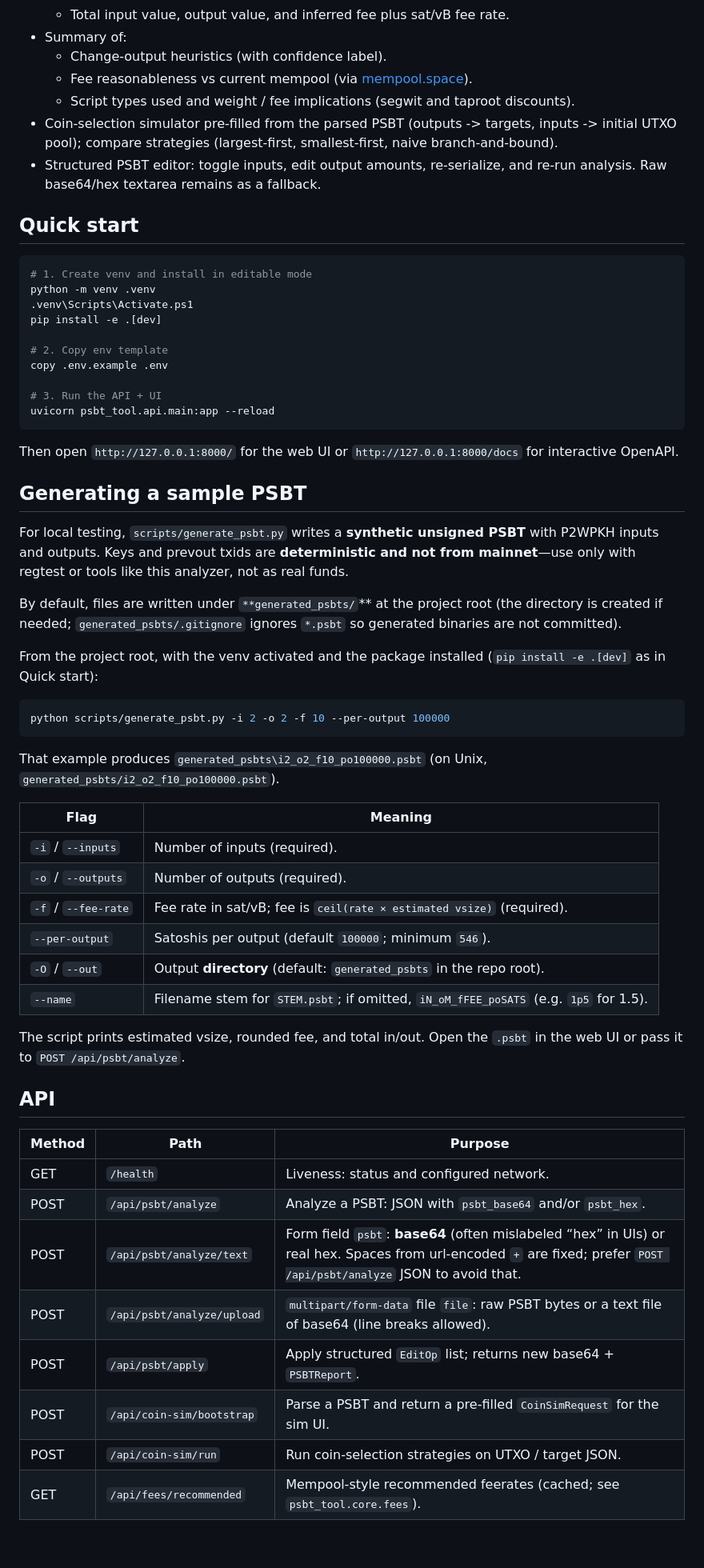
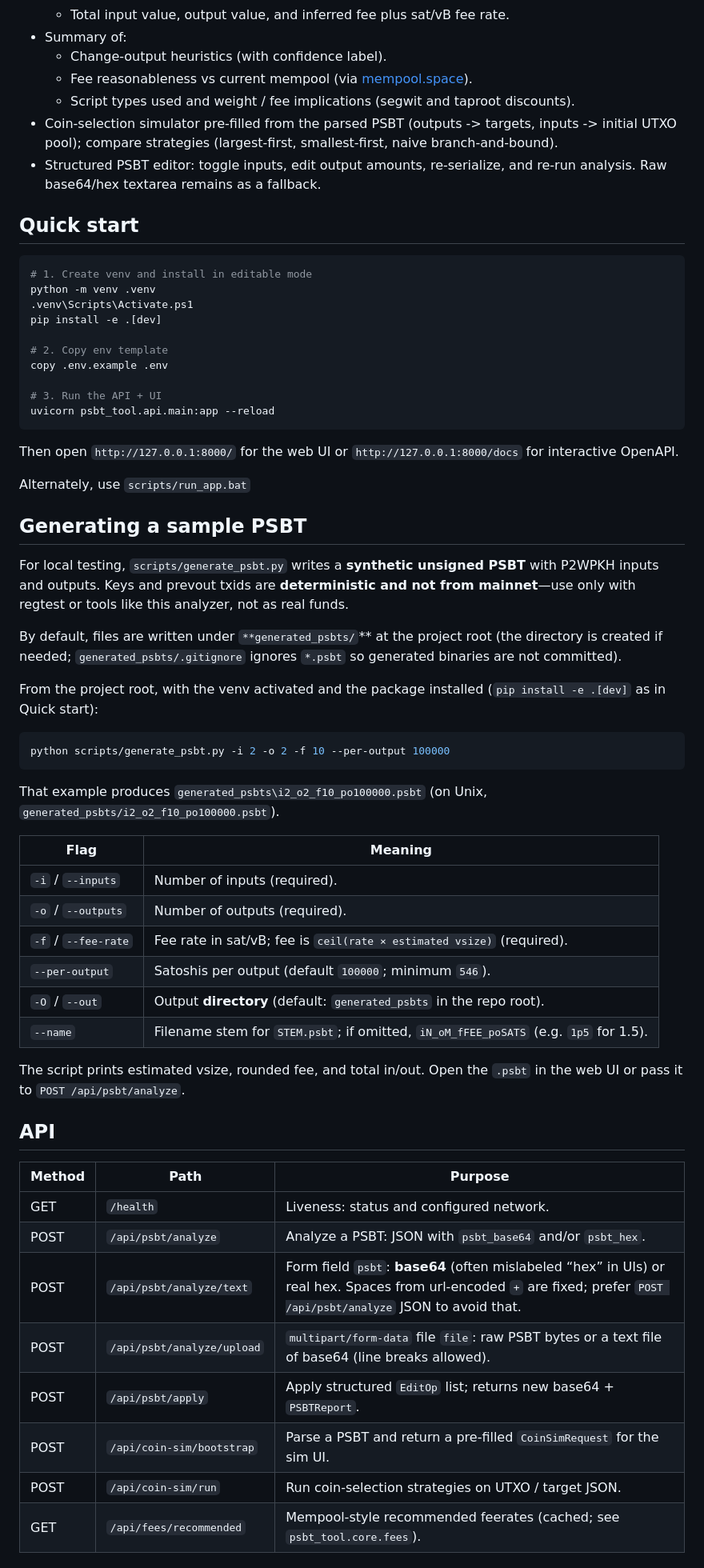
Before and after one commit to andrewbiv/psbt-analyzer, a Markdown page: README.md, the part around one of its changes. Shown at 80% size. Rendered like a GitHub page; blank space fills up the shorter version.

````diff
--- a/README.md
+++ b/README.md
@@ -138,11 +117,8 @@ Short rationale for major tradeoffs (not an exhaustive spec).
   - Change-output heuristics (with confidence label).
   - Fee reasonableness vs current mempool (via [mempool.space](https://mempool.space/docs/api/)).
   - Script types used and weight / fee implications (segwit and taproot discounts).
-- Coin-selection simulator pre-filled from the parsed PSBT (outputs -> targets,
-inputs -> initial UTXO pool); compare strategies (largest-first, smallest-first,
-naive branch-and-bound).
-- Structured PSBT editor: toggle inputs, edit output amounts, re-serialize,
-and re-run analysis. Raw base64/hex textarea remains as a fallback.
+- Coin-selection simulator pre-filled from the parsed PSBT (outputs -> targets, inputs -> initial UTXO pool); compare strategies (largest-first, smallest-first, naive branch-and-bound).
+- Structured PSBT editor: toggle inputs, edit output amounts, re-serialize, and re-run analysis. Raw base64/hex textarea remains as a fallback.
 
 ## Quick start
 
@@ -159,29 +135,23 @@ copy .env.example .env
 uvicorn psbt_tool.api.main:app --reload
 ```
 
-Then open `http://127.0.0.1:8000/` for the web UI or
-`http://127.0.0.1:8000/docs` for interactive OpenAPI.
+Then open `http://127.0.0.1:8000/` for the web UI or `http://127.0.0.1:8000/docs` for interactive OpenAPI.
+
+Alternately, use `scripts/run_app.bat`
 
 ## Generating a sample PSBT
 
-For local testing, `scripts/generate_psbt.py` writes a **synthetic unsigned PSBT**
-with P2WPKH inputs and outputs. Keys and prevout txids are **deterministic and
-not from mainnet**—use only with regtest or tools like this analyzer, not as real
-funds.
+For local testing, `scripts/generate_psbt.py` writes a **synthetic unsigned PSBT** with P2WPKH inputs and outputs. Keys and prevout txids are **deterministic and not from mainnet**—use only with regtest or tools like this analyzer, not as real funds.
 
-By default, files are written under `**generated_psbts/`** at the project root
-(the directory is created if needed; `generated_psbts/.gitignore` ignores
-`*.psbt` so generated binaries are not committed).
+By default, files are written under `**generated_psbts/`** at the project root (the directory is created if needed; `generated_psbts/.gitignore` ignores `*.psbt` so generated binaries are not committed).
 
-From the project root, with the venv activated and the package installed
-(`pip install -e .[dev]` as in Quick start):
+From the project root, with the venv activated and the package installed (`pip install -e .[dev]` as in Quick start):
 
 ```powershell
 python scripts/generate_psbt.py -i 2 -o 2 -f 10 --per-output 100000
 ```
 
-That example produces `generated_psbts\i2_o2_f10_po100000.psbt` (on Unix,
-`generated_psbts/i2_o2_f10_po100000.psbt`).
+That example produces `generated_psbts\i2_o2_f10_po100000.psbt` (on Unix, `generated_psbts/i2_o2_f10_po100000.psbt`).
 
 
 | Flag                | Meaning                                                                              |
@@ -194,21 +164,20 @@ That example produces `generated_psbts\i2_o2_f10_po100000.psbt` (on Unix,
 | `--name`            | Filename stem for `STEM.psbt`; if omitted, `iN_oM_fFEE_poSATS` (e.g. `1p5` for 1.5). |
 
 
-The script prints estimated vsize, rounded fee, and total in/out. Open the
-`.psbt` in the web UI or pass it to `POST /api/psbt/analyze`.
+The script prints estimated vsize, rounded fee, and total in/out. Open the `.psbt` in the web UI or pass it to `POST /api/psbt/analyze`.
 
 ## API
 
 
-| Method | Path                       | Purpose                                                                 |
-| ------ | -------------------------- | ----------------------------------------------------------------------- |
-| GET    | `/health`                  | Liveness: status and configured network.                                |
-| POST   | `/api/psbt/analyze`        | Analyze a PSBT: JSON with `psbt_base64` and/or `psbt_hex`.              |
+| Method | Path                       | Purpose                                                                                                                                                               |
+| ------ | -------------------------- | --------------------------------------------------------------------------------------------------------------------------------------------------------------------- |
+| GET    | `/health`                  | Liveness: status and configured network.                                                                                                                              |
+| POST   | `/api/psbt/analyze`        | Analyze a PSBT: JSON with `psbt_base64` and/or `psbt_hex`.                                                                                                            |
 | POST   | `/api/psbt/analyze/text`   | Form field `psbt`: **base64** (often mislabeled “hex” in UIs) or real hex. Spaces from url-encoded `+` are fixed; prefer `POST /api/psbt/analyze` JSON to avoid that. |
-| POST   | `/api/psbt/analyze/upload` | `multipart/form-data` file `file`: raw PSBT bytes or a text file of base64 (line breaks allowed).     |
-| POST   | `/api/psbt/apply`          | Apply structured `EditOp` list; returns new base64 + `PSBTReport`.      |
-| POST   | `/api/coin-sim/bootstrap`  | Parse a PSBT and return a pre-filled `CoinSimRequest` for the sim UI.   |
-| POST   | `/api/coin-sim/run`        | Run coin-selection strategies on UTXO / target JSON.                    |
-| GET    | `/api/fees/recommended`    | Mempool-style recommended feerates (cached; see `psbt_tool.core.fees`). |
+| POST   | `/api/psbt/analyze/upload` | `multipart/form-data` file `file`: raw PSBT bytes or a text file of base64 (line breaks allowed).                                                                     |
+| POST   | `/api/psbt/apply`          | Apply structured `EditOp` list; returns new base64 + `PSBTReport`.                                                                                                    |
+| POST   | `/api/coin-sim/bootstrap`  | Parse a PSBT and return a pre-filled `CoinSimRequest` for the sim UI.                                                                                                 |
+| POST   | `/api/coin-sim/run`        | Run coin-selection strategies on UTXO / target JSON.                                                                                                                  |
+| GET    | `/api/fees/recommended`    | Mempool-style recommended feerates (cached; see `psbt_tool.core.fees`).                                                                                               |
 
 
````
Also changed, not shown: other parts of README.md (+32 -42 lines).
